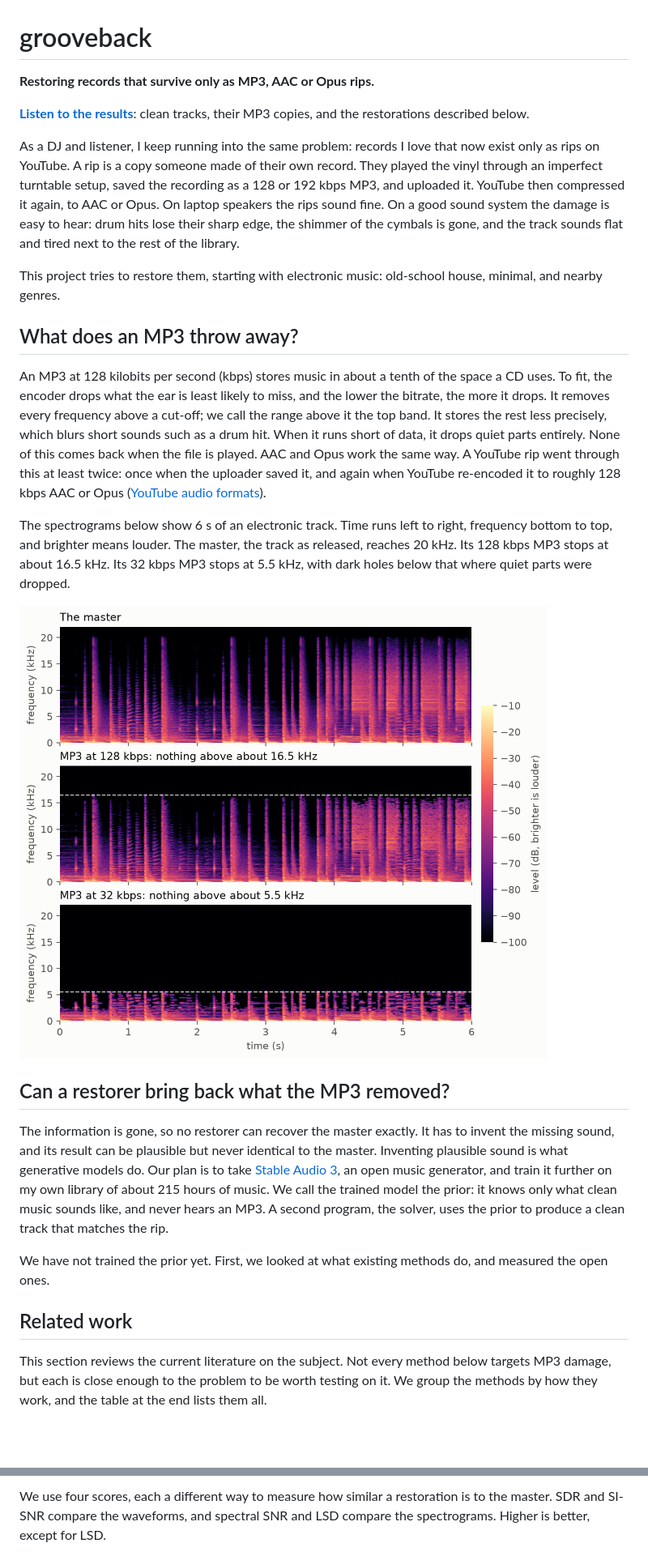
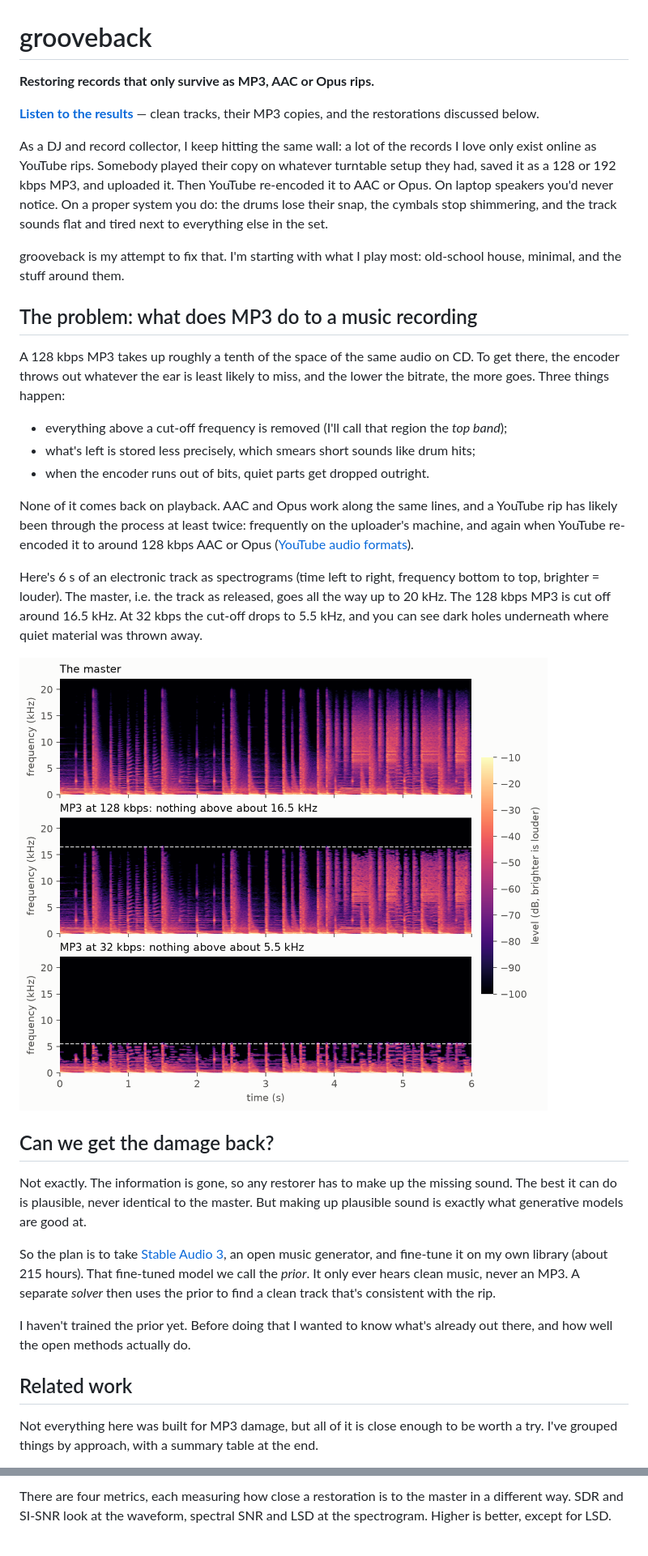
Before and after one commit to zbitouzakaria/grooveback, a Markdown page: README.md, 2 parts joined by grey strips. Shown at 81% size. Drawn GitHub-style; blank space fills up the shorter version.

```diff
--- a/README.md
+++ b/README.md
@@ -1,46 +1,36 @@
 # grooveback
 
-**Restoring records that survive only as MP3, AAC or Opus rips.**
+**Restoring records that only survive as MP3, AAC or Opus rips.**
 
-**[Listen to the results](https://zbitouzakaria.github.io/grooveback/listen/)**: clean tracks, their MP3 copies, and
-the restorations described below.
+[**Listen to the results**](https://zbitouzakaria.github.io/grooveback/listen/) — clean tracks, their MP3 copies, and the restorations discussed below.
 
-As a DJ and listener, I keep running into the same problem: records I love that now exist only as rips on YouTube. A rip
-is a copy someone made of their own record. They played the vinyl through an imperfect turntable setup, saved the
-recording as a 128 or 192 kbps MP3, and uploaded it. YouTube then compressed it again, to AAC or Opus. On laptop
-speakers the rips sound fine. On a good sound system the damage is easy to hear: drum hits lose their sharp edge, the
-shimmer of the cymbals is gone, and the track sounds flat and tired next to the rest of the library.
+As a DJ and record collector, I keep hitting the same wall: a lot of the records I love only exist online as YouTube rips. Somebody played their copy on whatever turntable setup they had, saved it as a 128 or 192 kbps MP3, and uploaded it. Then YouTube re-encoded it to AAC or Opus. On laptop speakers you'd never notice. On a proper system you do: the drums lose their snap, the cymbals stop shimmering, and the track sounds flat and tired next to everything else in the set.
 
-This project tries to restore them, starting with electronic music: old-school house, minimal, and nearby genres.
+grooveback is my attempt to fix that. I'm starting with what I play most: old-school house, minimal, and the stuff around them.
 
-## What does an MP3 throw away?
+## The problem: what does MP3 do to a music recording
 
-An MP3 at 128 kilobits per second (kbps) stores music in about a tenth of the space a CD uses. To fit, the encoder drops
-what the ear is least likely to miss, and the lower the bitrate, the more it drops. It removes every frequency above a
-cut-off; we call the range above it the top band. It stores the rest less precisely, which blurs short sounds such as a
-drum hit. When it runs short of data, it drops quiet parts entirely. None of this comes back when the file is played.
-AAC and Opus work the same way. A YouTube rip went through this at least twice: once when the uploader saved it, and
-again when YouTube re-encoded it to roughly 128 kbps AAC or Opus ([YouTube audio formats](#ref-ytformats)).
+A 128 kbps MP3 takes up roughly a tenth of the space of the same audio on CD. To get there, the encoder throws out whatever the ear is least likely to miss, and the lower the bitrate, the more goes. Three things happen:
 
-The spectrograms below show 6 s of an electronic track. Time runs left to right, frequency bottom to top, and brighter
-means louder. The master, the track as released, reaches 20 kHz. Its 128 kbps MP3 stops at about 16.5 kHz. Its 32 kbps
-MP3 stops at 5.5 kHz, with dark holes below that where quiet parts were dropped.
+- everything above a cut-off frequency is removed (I'll call that region the *top band*);
+- what's left is stored less precisely, which smears short sounds like drum hits;
+- when the encoder runs out of bits, quiet parts get dropped outright.
 
-![Spectrograms of 6 s of an electronic track: the master, its MP3 at 128 kbps, and its MP3 at 32 kbps](docs/assets/mp3-spectrograms.png)
+None of it comes back on playback. AAC and Opus work along the same lines, and a YouTube rip has likely been through the process at least twice: frequently on the uploader's machine, and again when YouTube re-encoded it to around 128 kbps AAC or Opus ([YouTube audio formats](#ref-ytformats)).
 
-## Can a restorer bring back what the MP3 removed?
+Here's 6 s of an electronic track as spectrograms (time left to right, frequency bottom to top, brighter = louder). The master, i.e. the track as released, goes all the way up to 20 kHz. The 128 kbps MP3 is cut off around 16.5 kHz. At 32 kbps the cut-off drops to 5.5 kHz, and you can see dark holes underneath where quiet material was thrown away.
 
-The information is gone, so no restorer can recover the master exactly. It has to invent the missing sound, and its
-result can be plausible but never identical to the master. Inventing plausible sound is what generative models do. Our
-plan is to take [Stable Audio 3](#ref-sa3), an open music generator, and train it further on my own library of about
-215 hours of music. We call the trained model the prior: it knows only what clean music sounds like, and never hears an
-MP3. A second program, the solver, uses the prior to produce a clean track that matches the rip.
+[![Spectrograms of 6 s of an electronic track: the master, its MP3 at 128 kbps, and its MP3 at 32 kbps](docs/assets/mp3-spectrograms.png)](docs/assets/mp3-spectrograms.png)
 
-We have not trained the prior yet. First, we looked at what existing methods do, and measured the open ones.
+## Can we get the damage back?
+
+Not exactly. The information is gone, so any restorer has to make up the missing sound. The best it can do is plausible, never identical to the master. But making up plausible sound is exactly what generative models are good at.
+
+So the plan is to take [Stable Audio 3](#ref-sa3), an open music generator, and fine-tune it on my own library (about 215 hours). That fine-tuned model we call the *prior*. It only ever hears clean music, never an MP3. A separate *solver* then uses the prior to find a clean track that's consistent with the rip.
+
+I haven't trained the prior yet. Before doing that I wanted to know what's already out there, and how well the open methods actually do.
 
 ## Related work
 
-This section reviews the current literature on the subject. Not every method below targets MP3 damage, but each is close
-enough to the problem to be worth testing on it. We group the methods by how they work, and the table at the end lists
-them all.
+Not everything here was built for MP3 damage, but all of it is close enough to be worth a try. I've grouped things by approach, with a summary table at the end.
 
@@ -131,4 +78,3 @@ output passed through εar-VAE.
 
-We use four scores, each a different way to measure how similar a restoration is to the master. SDR and SI-SNR compare
-the waveforms, and spectral SNR and LSD compare the spectrograms. Higher is better, except for LSD.
+There are four metrics, each measuring how close a restoration is to the master in a different way. SDR and SI-SNR look at the waveform, spectral SNR and LSD at the spectrogram. Higher is better, except for LSD.
 
```
Also changed, not shown: other parts of README.md (+78 -176 lines).
